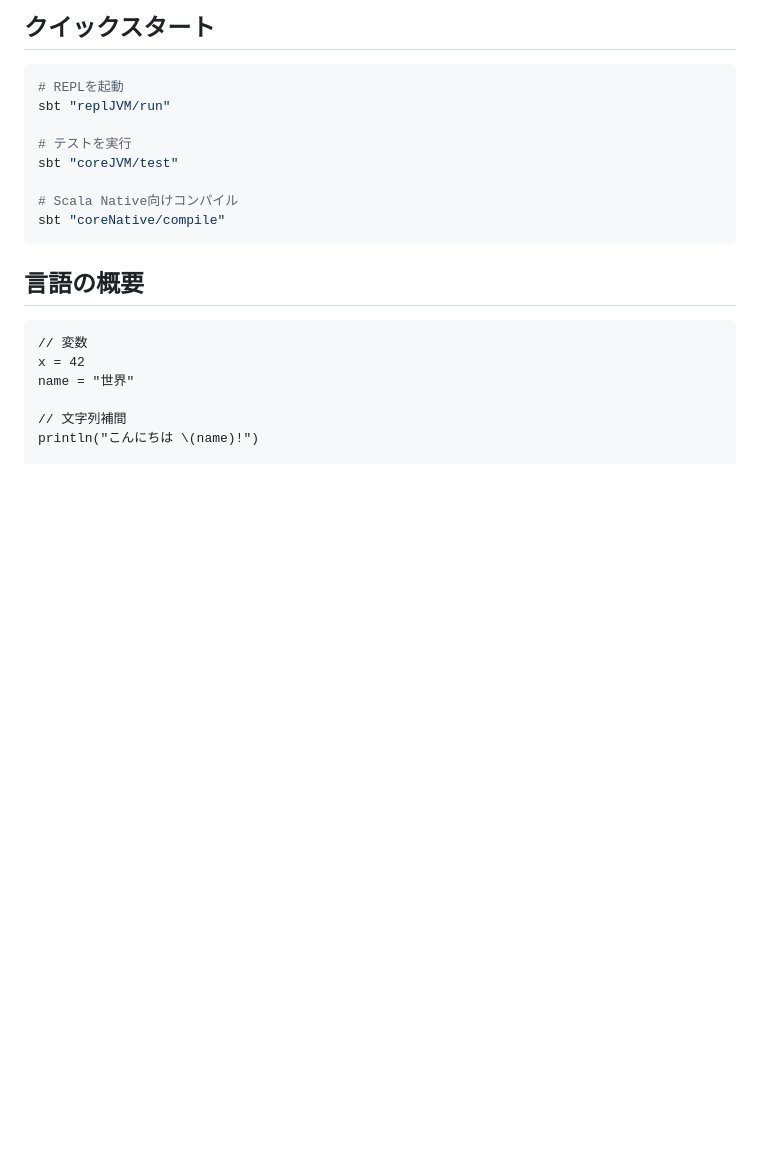
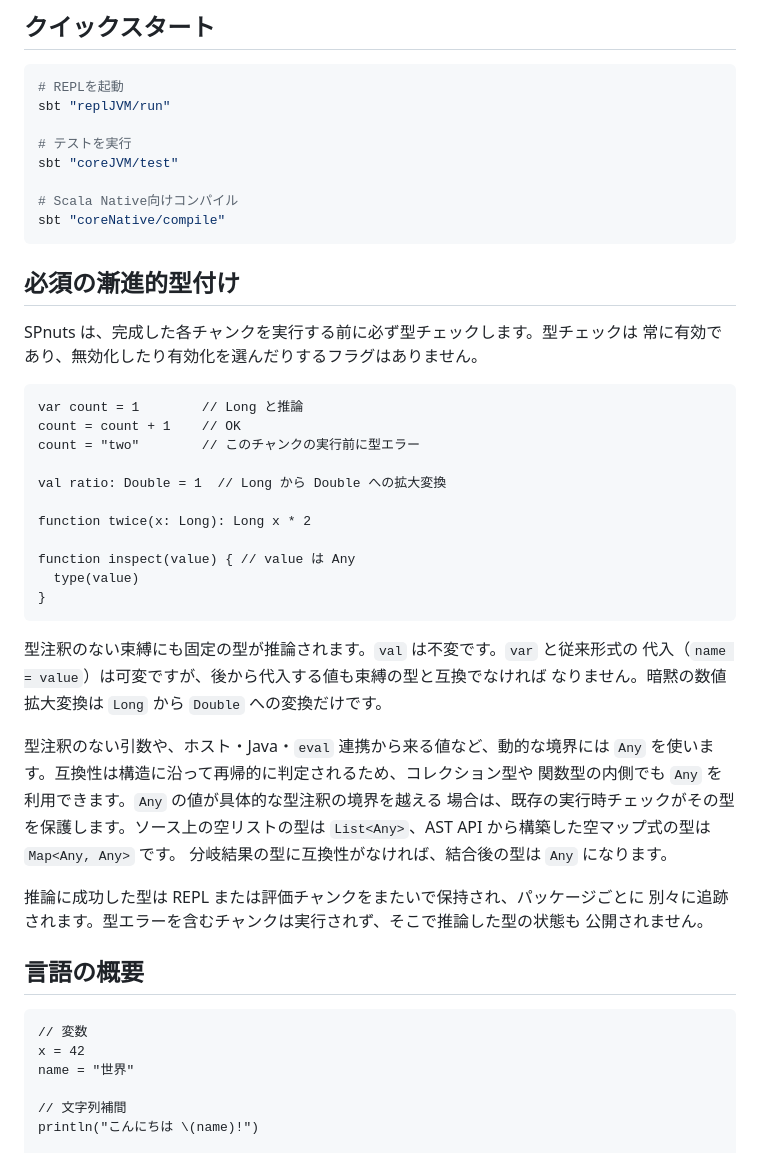
Before and after one commit to kmizu/spnuts, a Markdown page: README-ja.md, the part around the change. GitHub-like rendering; blank space fills up the shorter version.

````diff
--- a/README-ja.md
+++ b/README-ja.md
@@ -34,6 +34,40 @@ sbt "coreJVM/test"
 # Scala Native向けコンパイル
 sbt "coreNative/compile"
 ```
+
+## 必須の漸進的型付け
+
+SPnuts は、完成した各チャンクを実行する前に必ず型チェックします。型チェックは
+常に有効であり、無効化したり有効化を選んだりするフラグはありません。
+
+```pnuts
+var count = 1        // Long と推論
+count = count + 1    // OK
+count = "two"        // このチャンクの実行前に型エラー
+
+val ratio: Double = 1  // Long から Double への拡大変換
+
+function twice(x: Long): Long x * 2
+
+function inspect(value) { // value は Any
+  type(value)
+}
+```
+
+型注釈のない束縛にも固定の型が推論されます。`val` は不変です。`var` と従来形式の
+代入（`name = value`）は可変ですが、後から代入する値も束縛の型と互換でなければ
+なりません。暗黙の数値拡大変換は `Long` から `Double` への変換だけです。
+
+型注釈のない引数や、ホスト・Java・`eval` 連携から来る値など、動的な境界には
+`Any` を使います。互換性は構造に沿って再帰的に判定されるため、コレクション型や
+関数型の内側でも `Any` を利用できます。`Any` の値が具体的な型注釈の境界を越える
+場合は、既存の実行時チェックがその型を保護します。ソース上の空リストの型は
+`List<Any>`、AST API から構築した空マップ式の型は `Map<Any, Any>` です。
+分岐結果の型に互換性がなければ、結合後の型は `Any` になります。
+
+推論に成功した型は REPL または評価チャンクをまたいで保持され、パッケージごとに
+別々に追跡されます。型エラーを含むチャンクは実行されず、そこで推論した型の状態も
+公開されません。
 
 ## 言語の概要
 
````
Also changed, not shown: README.md (+36 -0 lines).
